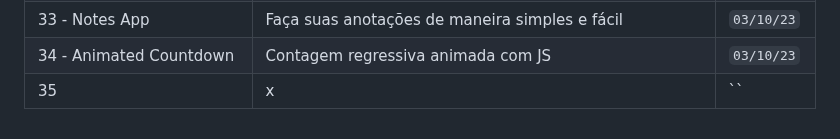
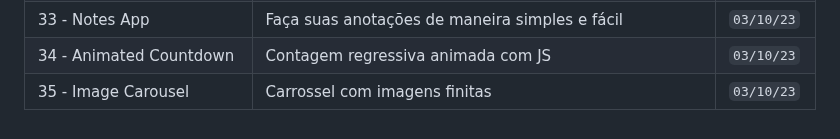
Before and after one commit to helderjuann/fifty-projects, a Markdown page: README.md, the part around the change. Drawn GitHub-style.

```diff
--- a/README.md
+++ b/README.md
@@ -38,6 +38,6 @@ A meta é fazer 1 por dia, mas não irei me basear nisso. Pode ser que eu coloqu
 | 32 - Good, Cheap, Fast | Escolher se você quer um projeto bom ou barato | `02/10/23` |
 | 33 - Notes App | Faça suas anotações de maneira simples e fácil | `03/10/23` |
 | 34 - Animated Countdown | Contagem regressiva animada com JS | `03/10/23` |
-| 35 | x | `` |
+| 35 - Image Carousel | Carrossel com imagens finitas | `03/10/23` |
 
 <!--     | x | x | `` |     -->
```
